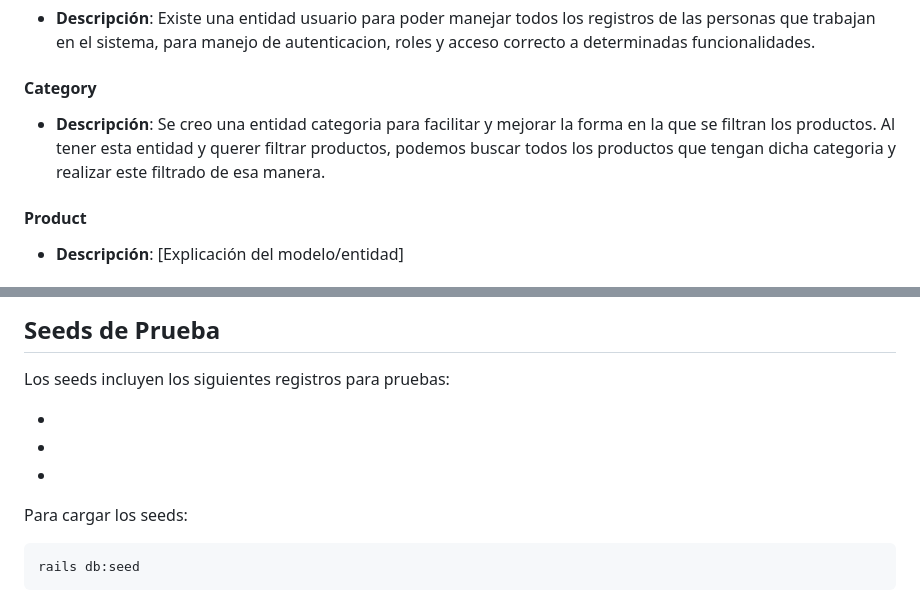
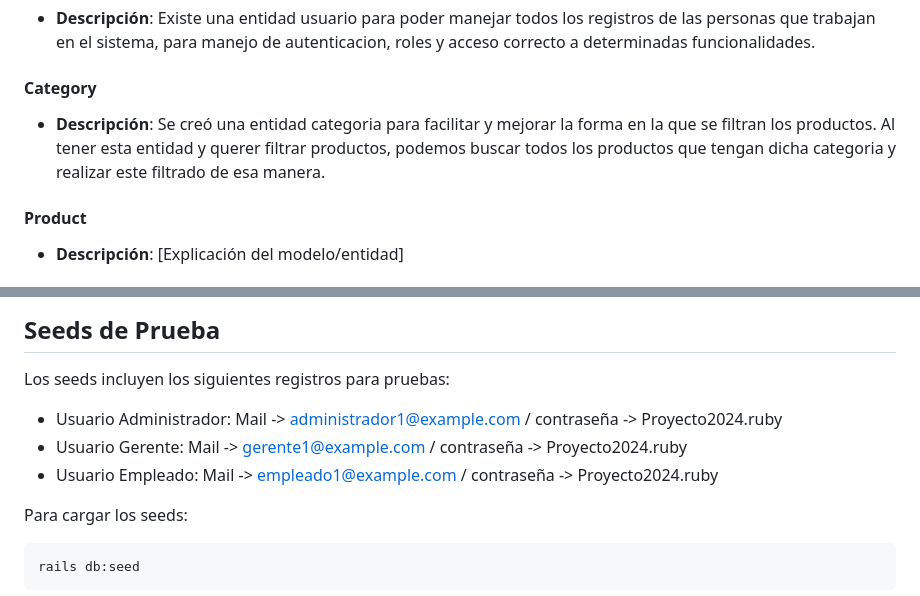
Before and after one commit to manueldiaslourenco/TTPS-Ruby-StoreFront-Avivas, a Markdown page: README.md, 2 parts joined by grey strips. Rendered like a GitHub page.

```diff
--- a/README.md
+++ b/README.md
@@ -73,7 +73,7 @@ rails db:reset
 - **Descripción**: Existe una entidad usuario para poder manejar todos los registros de las personas que trabajan en el sistema, para manejo de autenticacion, roles y acceso correcto a determinadas funcionalidades.
 
 #### Category
-- **Descripción**: Se creo una entidad categoria para facilitar y mejorar la forma en la que se filtran los productos. Al tener esta entidad y querer filtrar productos, podemos buscar todos los productos que tengan dicha categoria y realizar este filtrado de esa manera.
+- **Descripción**: Se creó una entidad categoria para facilitar y mejorar la forma en la que se filtran los productos. Al tener esta entidad y querer filtrar productos, podemos buscar todos los productos que tengan dicha categoria y realizar este filtrado de esa manera.
 
 #### Product
 - **Descripción**: [Explicación del modelo/entidad]
@@ -103,9 +103,9 @@ Ir a `http://localhost:3000`
 
 Los seeds incluyen los siguientes registros para pruebas:
 
-- [Registro 1]: [Descripción]
-- [Registro 2]: [Descripción]
-- [Registro 3]: [Descripción]
+- Usuario Administrador: Mail -> administrador1@example.com / contraseña -> Proyecto2024.ruby
+- Usuario Gerente: Mail -> gerente1@example.com / contraseña -> Proyecto2024.ruby
+- Usuario Empleado: Mail -> empleado1@example.com / contraseña -> Proyecto2024.ruby
 
 Para cargar los seeds:
 
```
